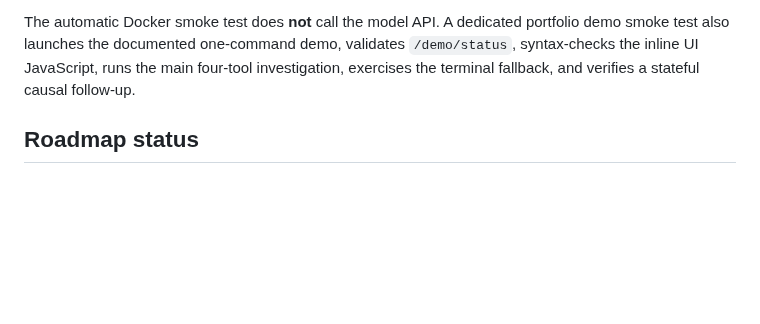
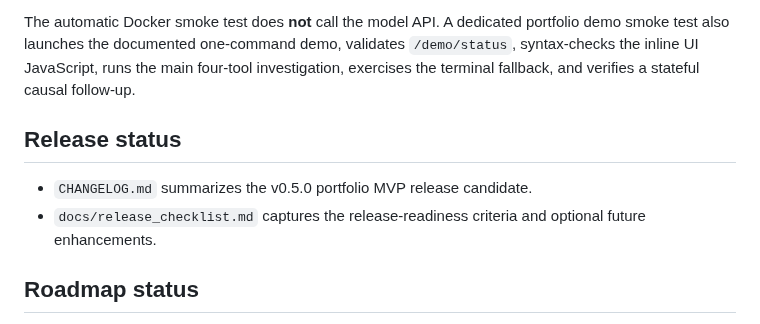
Before and after one commit to BarryZhong1/O2C-Sql-Analytics-Database, a Markdown page: agent/README.md, the part around the change. GitHub-like rendering; blank space fills up the shorter version.

Commit message:
Surface portfolio release status and changelog

```diff
--- a/agent/README.md
+++ b/agent/README.md
@@ -298,6 +298,11 @@ The branch includes separate workflows for:
 
 The automatic Docker smoke test does **not** call the model API. A dedicated portfolio demo smoke test also launches the documented one-command demo, validates `/demo/status`, syntax-checks the inline UI JavaScript, runs the main four-tool investigation, exercises the terminal fallback, and verifies a stateful causal follow-up.
 
+## Release status
+
+- `CHANGELOG.md` summarizes the v0.5.0 portfolio MVP release candidate.
+- `docs/release_checklist.md` captures the release-readiness criteria and optional future enhancements.
+
 ## Roadmap status
 
 - **P1 — Workflow baseline:** implemented and benchmarked.
```
